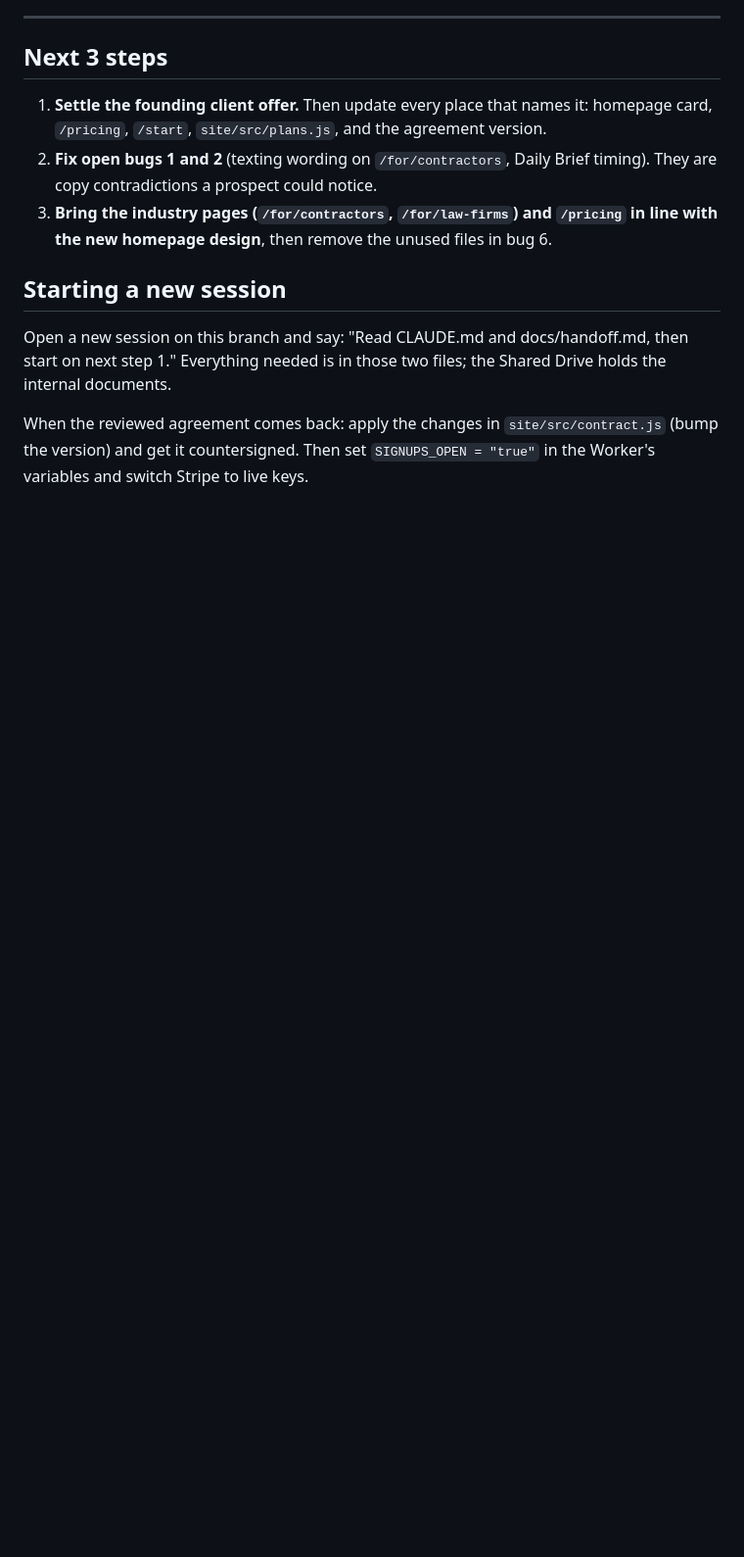
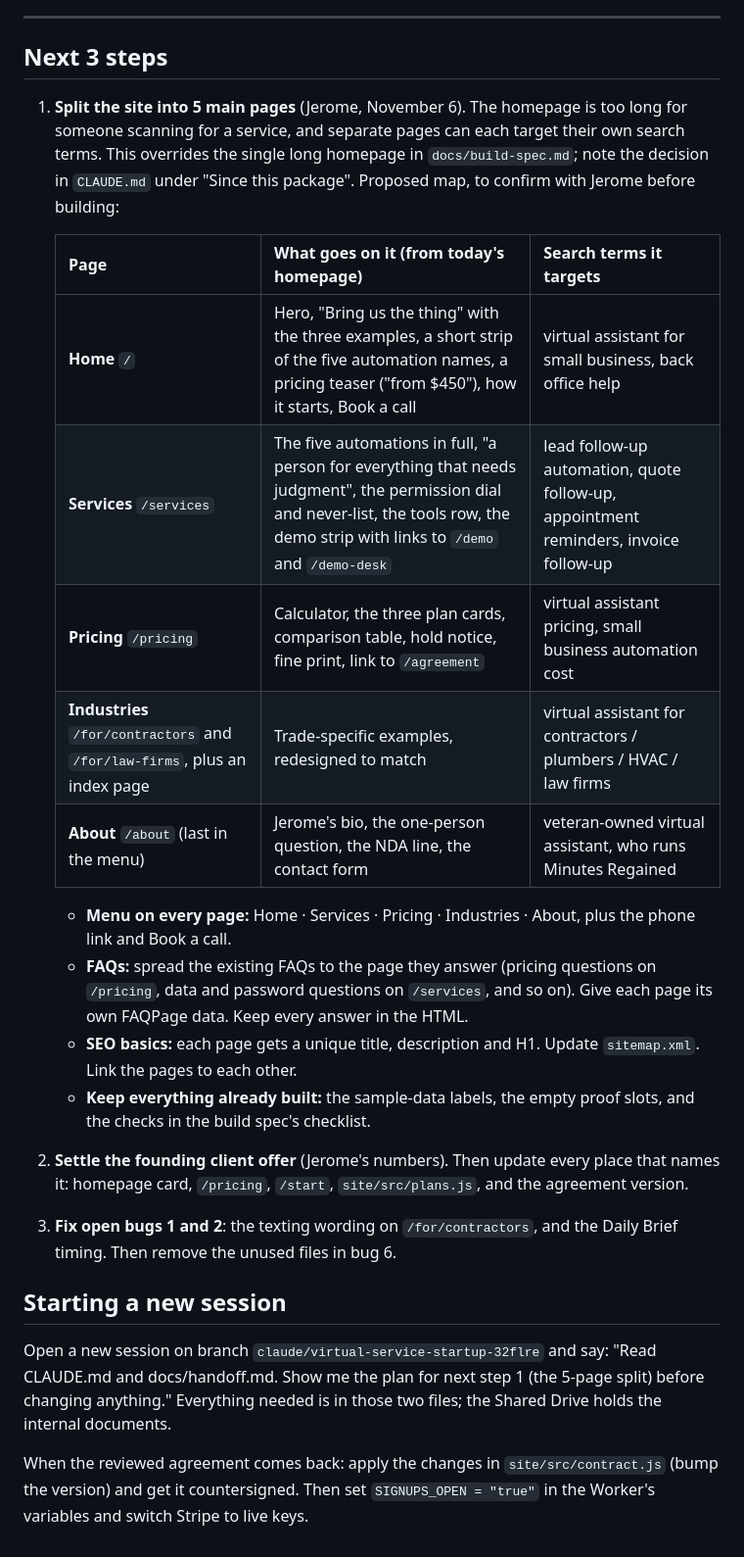
Before and after one commit to Mrthatsme/Mrthatsme, a Markdown page: docs/handoff.md, the part around the change. Shown at 98% size. Rendered like a GitHub page; blank space fills up the shorter version.

Commit message:
Handoff: plan for splitting the site into five pages as next step 1
Co-Authored-By: Claude Opus 5.5 <noreply@anthropic.com>
Claude-Session: https://claude.ai/code/session_01NcuFwXfr1mWm4EwsXhki2i

```diff
--- a/docs/handoff.md
+++ b/docs/handoff.md
@@ -91,14 +91,30 @@ Commits, oldest first: `048377f`, `9115f42`, `101774c`, `37df6f5`, `2ac8142`, `a
 ---
 
 ## Next 3 steps
-1. **Settle the founding client offer.** Then update every place that names it: homepage card, `/pricing`, `/start`,
+1. **Split the site into 5 main pages** (Jerome, November 6). The homepage is too long for someone scanning for a service,
+   and separate pages can each target their own search terms. This overrides the single long homepage in `docs/build-spec.md`;
+   note the decision in `CLAUDE.md` under "Since this package". Proposed map, to confirm with Jerome before building:
+
+   | Page | What goes on it (from today's homepage) | Search terms it targets |
+   | --- | --- | --- |
+   | **Home** `/` | Hero, "Bring us the thing" with the three examples, a short strip of the five automation names, a pricing teaser ("from $450"), how it starts, Book a call | virtual assistant for small business, back office help |
+   | **Services** `/services` | The five automations in full, "a person for everything that needs judgment", the permission dial and never-list, the tools row, the demo strip with links to `/demo` and `/demo-desk` | lead follow-up automation, quote follow-up, appointment reminders, invoice follow-up |
+   | **Pricing** `/pricing` | Calculator, the three plan cards, comparison table, hold notice, fine print, link to `/agreement` | virtual assistant pricing, small business automation cost |
+   | **Industries** `/for/contractors` and `/for/law-firms`, plus an index page | Trade-specific examples, redesigned to match | virtual assistant for contractors / plumbers / HVAC / law firms |
+   | **About** `/about` (last in the menu) | Jerome's bio, the one-person question, the NDA line, the contact form | veteran-owned virtual assistant, who runs Minutes Regained |
+
+   - **Menu on every page:** Home · Services · Pricing · Industries · About, plus the phone link and Book a call.
+   - **FAQs:** spread the existing FAQs to the page they answer (pricing questions on `/pricing`, data and password questions on `/services`, and so on).
+     Give each page its own FAQPage data. Keep every answer in the HTML.
+   - **SEO basics:** each page gets a unique title, description and H1. Update `sitemap.xml`. Link the pages to each other.
+   - **Keep everything already built:** the sample-data labels, the empty proof slots, and the checks in the build spec's checklist.
+2. **Settle the founding client offer** (Jerome's numbers). Then update every place that names it: homepage card, `/pricing`, `/start`,
    `site/src/plans.js`, and the agreement version.
-2. **Fix open bugs 1 and 2** (texting wording on `/for/contractors`, Daily Brief timing). They are copy contradictions a prospect could notice.
-3. **Bring the industry pages (`/for/contractors`, `/for/law-firms`) and `/pricing` in line with the new homepage design**,
-   then remove the unused files in bug 6.
+3. **Fix open bugs 1 and 2**: the texting wording on `/for/contractors`, and the Daily Brief timing. Then remove the unused files in bug 6.
 
 ## Starting a new session
-Open a new session on this branch and say: "Read CLAUDE.md and docs/handoff.md, then start on next step 1."
+Open a new session on branch `claude/virtual-service-startup-32flre` and say:
+"Read CLAUDE.md and docs/handoff.md. Show me the plan for next step 1 (the 5-page split) before changing anything."
 Everything needed is in those two files; the Shared Drive holds the internal documents.
 
 When the reviewed agreement comes back: apply the changes in `site/src/contract.js` (bump the version) and get it countersigned.
```
